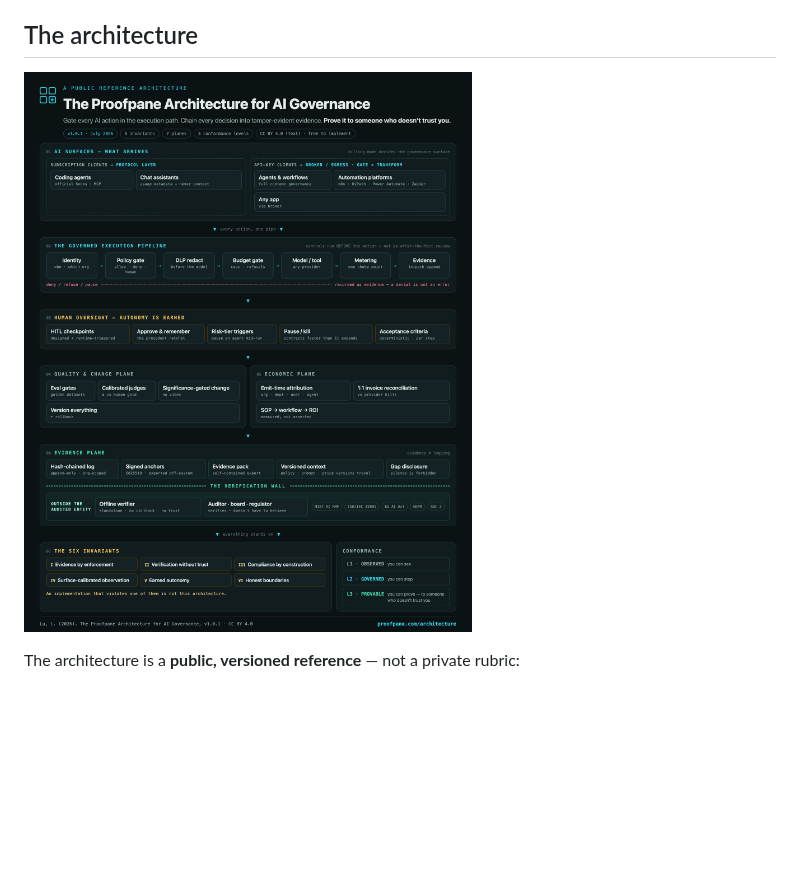
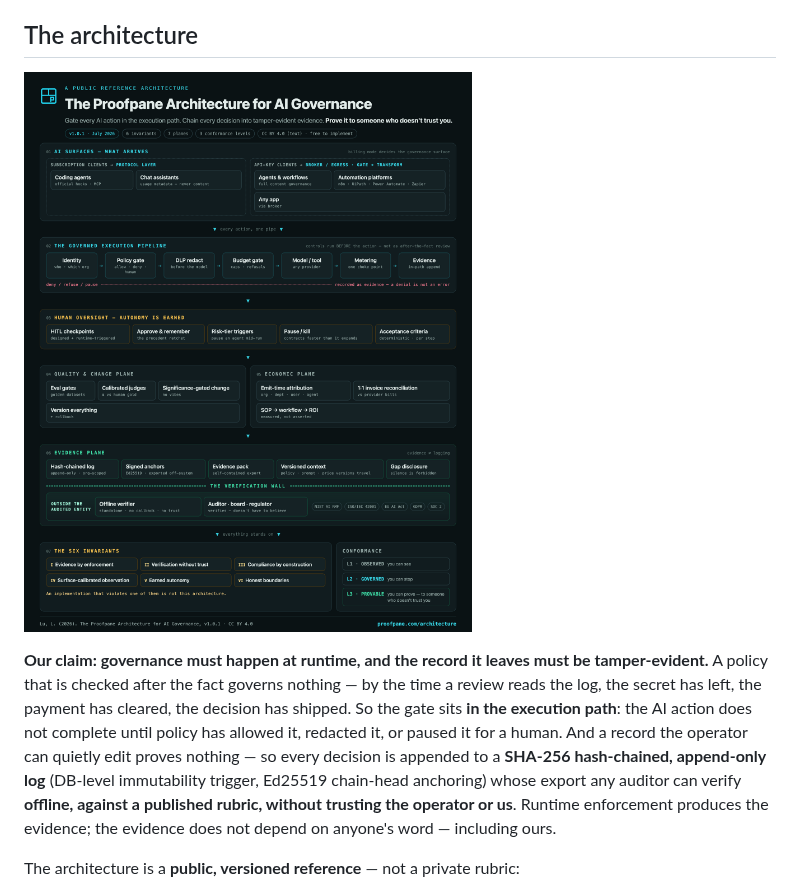
Before and after one commit to Proofpane/releases, a Markdown page: README.md, the part around the change. Rendered like a GitHub page; pictures changed too: architecture.png; blank space fills up the shorter version.

Commit message:
README: state the claim — runtime governance + tamper-evident evidence chain; real brand glyph on the diagram

```diff
--- a/README.md
+++ b/README.md
@@ -11,6 +11,18 @@ auditor verifies **offline** — no vendor account, no trust in us required.
 ## The architecture
 
 ![The Proofpane Architecture for AI Governance — every AI action passes a policy gate in the execution path; every decision lands on a hash-chained audit log; evidence exports as a signed pack verified outside the operator and the vendor](./architecture.png)
+
+**Our claim: governance must happen at runtime, and the record it leaves must be
+tamper-evident.** A policy that is checked after the fact governs nothing — by
+the time a review reads the log, the secret has left, the payment has cleared,
+the decision has shipped. So the gate sits **in the execution path**: the AI
+action does not complete until policy has allowed it, redacted it, or paused it
+for a human. And a record the operator can quietly edit proves nothing — so
+every decision is appended to a **SHA-256 hash-chained, append-only log**
+(DB-level immutability trigger, Ed25519 chain-head anchoring) whose export any
+auditor can verify **offline, against a published rubric, without trusting the
+operator or us**. Runtime enforcement produces the evidence; the evidence does
+not depend on anyone's word — including ours.
 
 The architecture is a **public, versioned reference** — not a private rubric:
 
```
